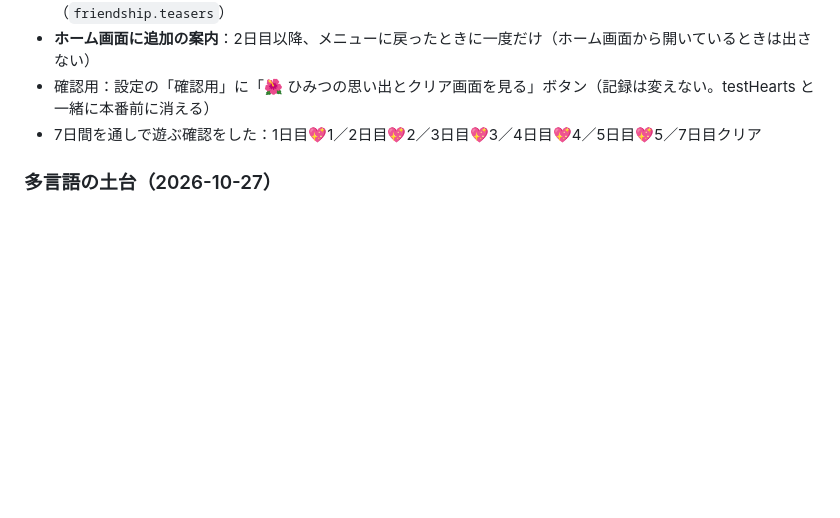
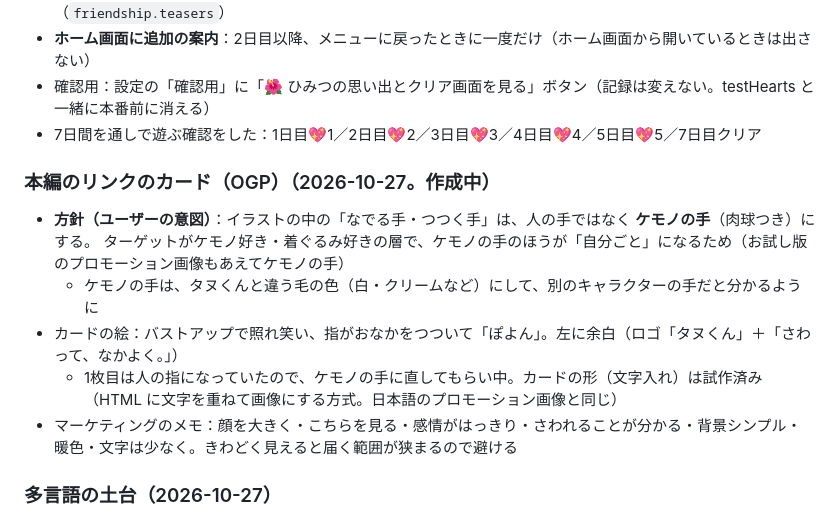
Before and after one commit to aisensei-app/ai-sensei-trial, a Markdown page: tanukun/HANDOFF.md, the part around the change. Rendered like a GitHub page; blank space fills up the shorter version.

Commit message:
タヌくん：引き継ぎメモに本編のリンクのカードの方針（手はケモノの手に）を追記
Co-Authored-By: Claude Opus 5.5 <noreply@anthropic.com>
Claude-Session: https://claude.ai/code/session_011PagGfZzD3N7HJnKJQo8kD

```diff
--- a/tanukun/HANDOFF.md
+++ b/tanukun/HANDOFF.md
@@ -243,6 +243,14 @@
 - 確認用：設定の「確認用」に「🌺 ひみつの思い出とクリア画面を見る」ボタン（記録は変えない。testHearts と一緒に本番前に消える）
 - 7日間を通しで遊ぶ確認をした：1日目💖1／2日目💖2／3日目💖3／4日目💖4／5日目💖5／7日目クリア
 
+### 本編のリンクのカード（OGP）（2026-10-27。作成中）
+- **方針（ユーザーの意図）**：イラストの中の「なでる手・つつく手」は、人の手ではなく **ケモノの手**（肉球つき）にする。
+  ターゲットがケモノ好き・着ぐるみ好きの層で、ケモノの手のほうが「自分ごと」になるため（お試し版のプロモーション画像もあえてケモノの手）
+  - ケモノの手は、タヌくんと違う毛の色（白・クリームなど）にして、別のキャラクターの手だと分かるように
+- カードの絵：バストアップで照れ笑い、指がおなかをつついて「ぽよん」。左に余白（ロゴ「タヌくん」＋「さわって、なかよく。」）
+  - 1枚目は人の指になっていたので、ケモノの手に直してもらい中。カードの形（文字入れ）は試作済み（HTML に文字を重ねて画像にする方式。日本語のプロモーション画像と同じ）
+- マーケティングのメモ：顔を大きく・こちらを見る・感情がはっきり・さわれることが分かる・背景シンプル・暖色・文字は少なく。きわどく見えると届く範囲が狭まるので避ける
+
 ### 多言語の土台（2026-10-27）
 - 方針：**日本語で公開 → 反応を見て英語を足す**（ユーザーと合意）。広告画像は外国語版も作る
 - `i18n.js`：スマホの言語を見て自動で切りかえ（いまは日本語だけなので、英語のスマホでも日本語）
```
